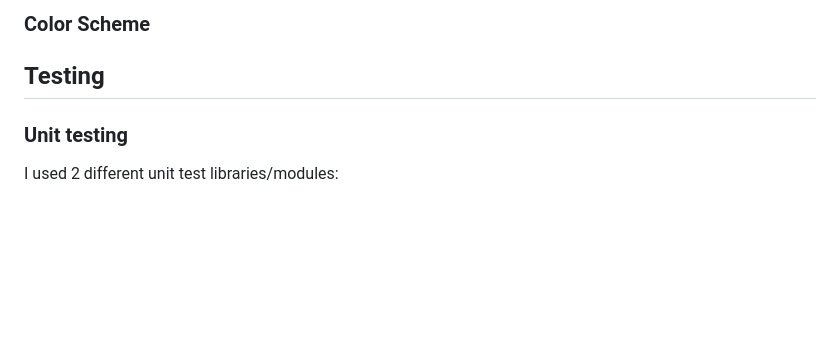
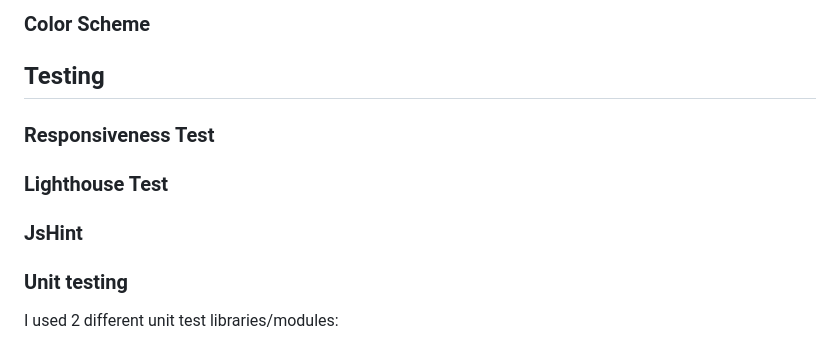
Before and after one commit to Enquil/rtr_v5, a Markdown page: README.md, the part around the change. GitHub-like rendering; blank space fills up the shorter version.

Commit message:
updated testing section

```diff
--- a/README.md
+++ b/README.md
@@ -77,6 +77,12 @@ I consider all models to be sourced somewhat from CodeInstitute
 ### Color Scheme
 
 ## Testing
+
+### Responsiveness Test
+
+### Lighthouse Test
+
+### JsHint
 
 ### Unit testing
 
```
